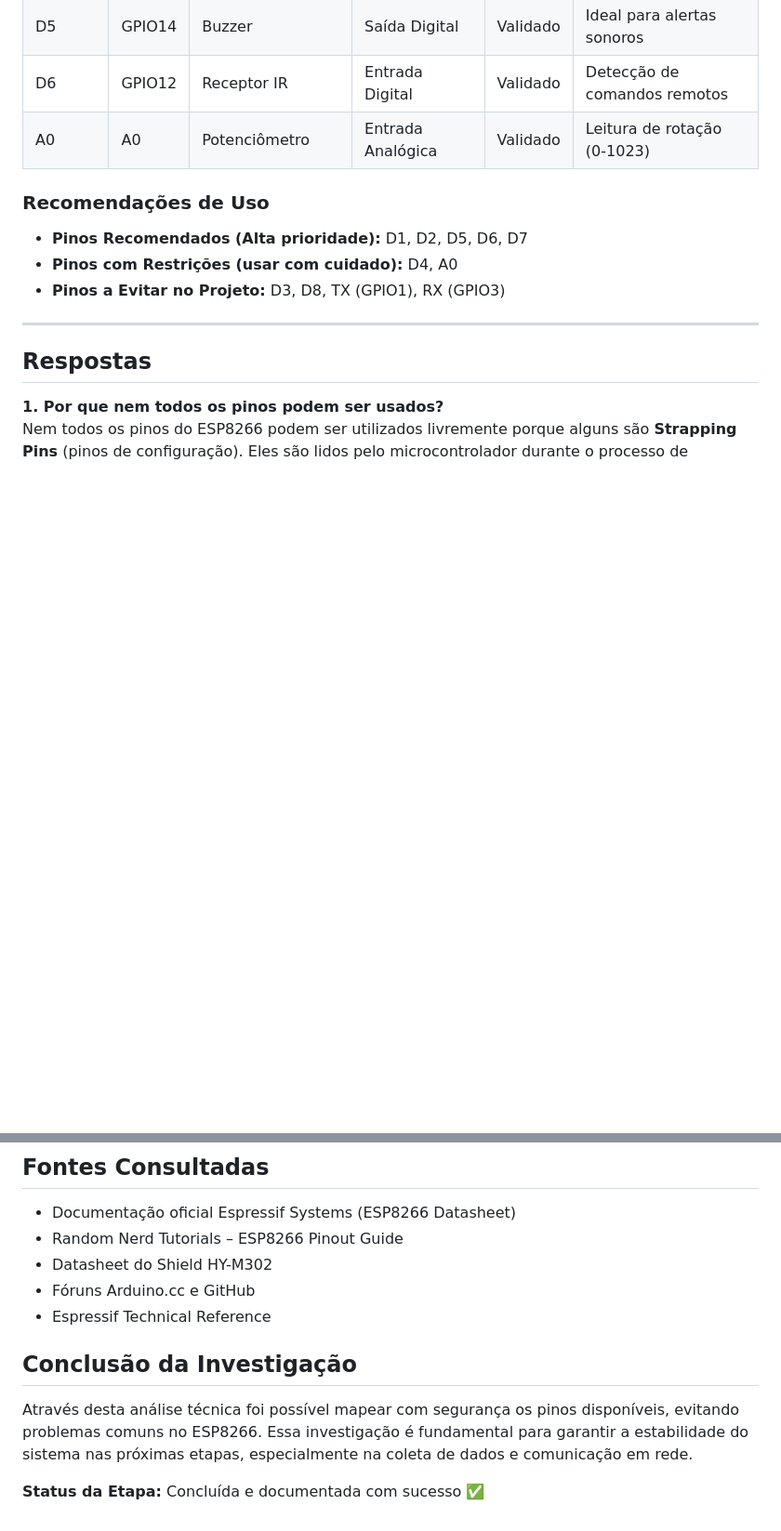
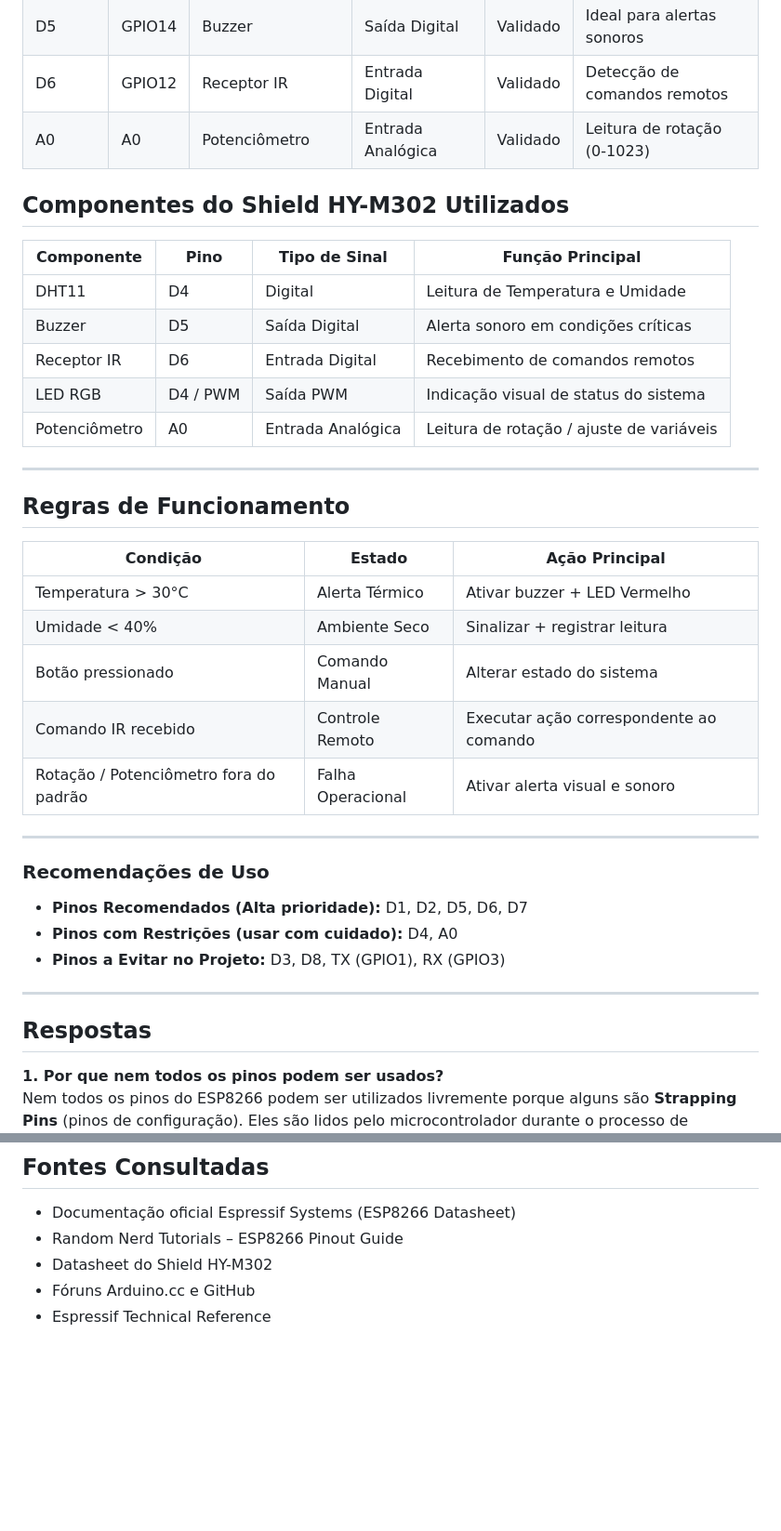
Before and after one commit to GuilhermeSANT29/Projeto-Integrador---IoT, a Markdown page: 02_Investigacao_Pinos/02_Investigacao_Pinos/investigacao_pinos.md, 2 parts joined by grey strips. Shown at 93% size. GitHub-like rendering; blank space fills up the shorter version.

```diff
--- a/02_Investigacao_Pinos/02_Investigacao_Pinos/investigacao_pinos.md
+++ b/02_Investigacao_Pinos/02_Investigacao_Pinos/investigacao_pinos.md
@@ -29,6 +29,29 @@ O objetivo foi identificar quais pinos podem ser utilizados com segurança, evit
 | D5         | GPIO14 | Buzzer              | Saída Digital       | Validado   | Ideal para alertas sonoros |
 | D6         | GPIO12 | Receptor IR         | Entrada Digital     | Validado   | Detecção de comandos remotos |
 | A0         | A0     | Potenciômetro       | Entrada Analógica   | Validado   | Leitura de rotação (0-1023) |
+
+## Componentes do Shield HY-M302 Utilizados
+
+| Componente          | Pino     | Tipo de Sinal       | Função Principal |
+|---------------------|----------|---------------------|------------------|
+| DHT11               | D4       | Digital             | Leitura de Temperatura e Umidade |
+| Buzzer              | D5       | Saída Digital       | Alerta sonoro em condições críticas |
+| Receptor IR         | D6       | Entrada Digital     | Recebimento de comandos remotos |
+| LED RGB             | D4 / PWM | Saída PWM           | Indicação visual de status do sistema |
+| Potenciômetro       | A0       | Entrada Analógica   | Leitura de rotação / ajuste de variáveis |
+
+---
+
+## Regras de Funcionamento
+
+| Condição                                | Estado                | Ação Principal |
+|-----------------------------------------|-----------------------|--------------|
+| Temperatura > 30°C                      | Alerta Térmico        | Ativar buzzer + LED Vermelho |
+| Umidade < 40%                           | Ambiente Seco         | Sinalizar + registrar leitura |
+| Botão pressionado                       | Comando Manual        | Alterar estado do sistema |
+| Comando IR recebido                     | Controle Remoto       | Executar ação correspondente ao comando |
+| Rotação / Potenciômetro fora do padrão  | Falha Operacional     | Ativar alerta visual e sonoro |
+---
 
 ### Recomendações de Uso
 
@@ -67,9 +90,3 @@ Em um ambiente industrial, o uso incorreto de pinos pode causar:
 - Datasheet do Shield HY-M302
 - Fóruns Arduino.cc e GitHub
 - Espressif Technical Reference
-
-## Conclusão da Investigação
-
-Através desta análise técnica foi possível mapear com segurança os pinos disponíveis, evitando problemas comuns no ESP8266. Essa investigação é fundamental para garantir a estabilidade do sistema nas próximas etapas, especialmente na coleta de dados e comunicação em rede.
-
-**Status da Etapa:** Concluída e documentada com sucesso ✅
```
